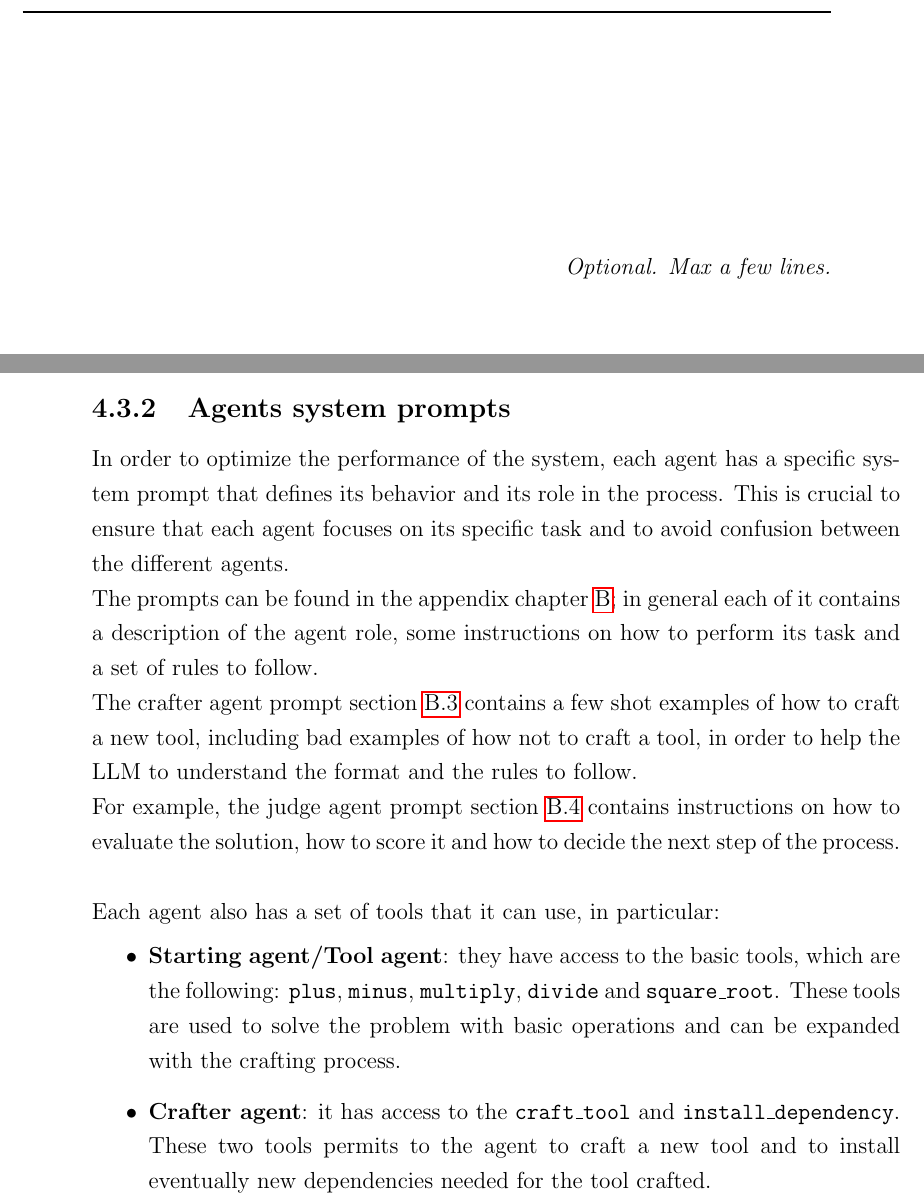
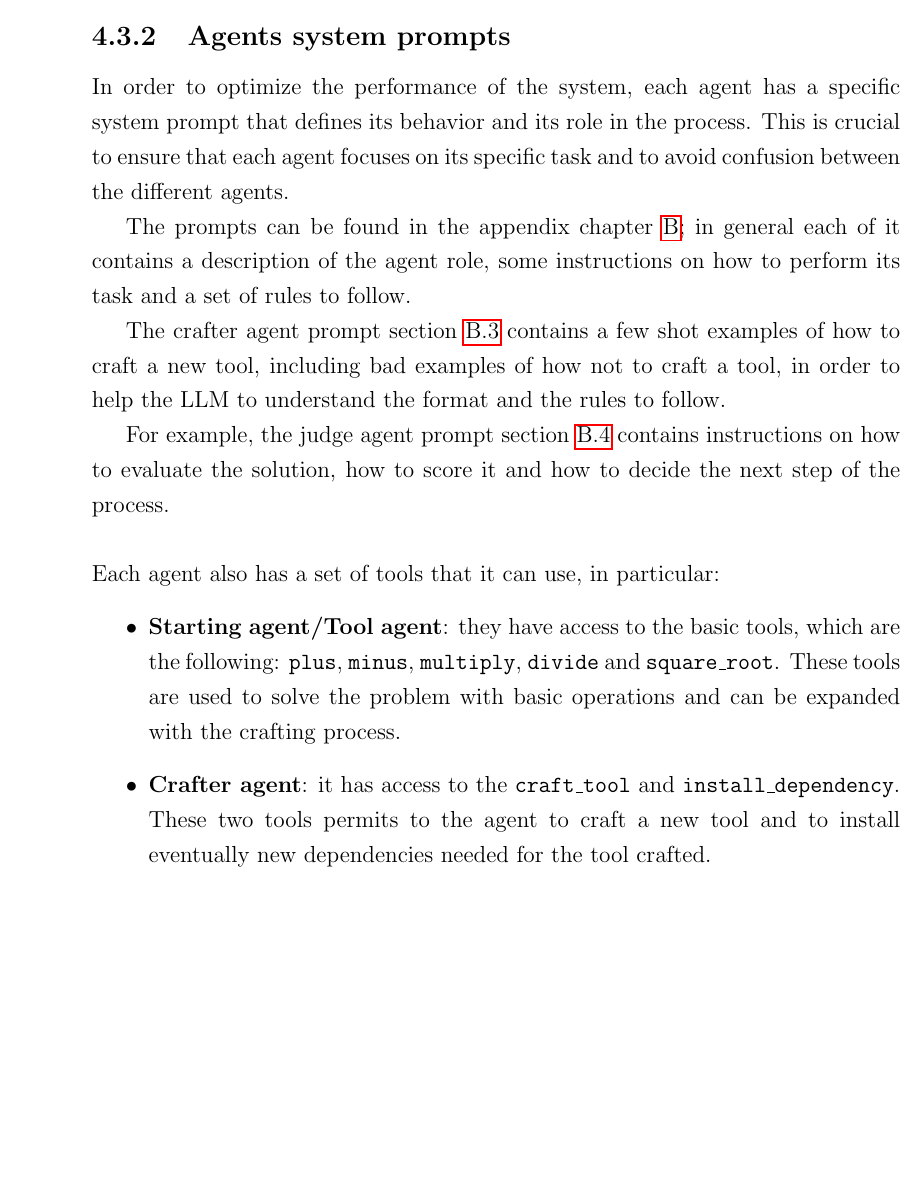
Before and after one commit to MarkRagg/GoT-Thesis, a LaTeX thesis (thesis-main.tex): two parts of pages 5 and 52 of 94 before the commit and part of page 50 of 92 after it, the two joined at a grey line, cut at the place of the change, the shorter picture padded with empty space. Compiled offline with pdfLaTeX.

Commit message:
make newline corrections

```diff
--- a/thesis-main.tex
+++ b/thesis-main.tex
@@ -71,10 +71,6 @@ where the backtracking mechanism and multi-path exploration help recover from in
 
 \end{abstract}
 
-\begin{dedication} % this is optional
-Optional. Max a few lines.
-\end{dedication}
-
 %----------------------------------------------------------------------------------------
 \tableofcontents
 \listoffigures     % (optional) comment if empty
@@ -801,9 +796,12 @@ By stripping away the redundant message history and injecting this meta-instruct
 
 \subsection{Agents system prompts}
 In order to optimize the performance of the system, each agent has a specific system prompt that defines its behavior and its role in the process. This is crucial to ensure that each agent focuses on its specific task and to avoid confusion between the different agents.
-\newline The prompts can be found in the appendix \cref{appendix:agent-prompts}; in general each of it contains a description of the agent role, some instructions on how to perform its task and a set of rules to follow.
-\newline The crafter agent prompt \cref{appendix:crafter-agent-prompt} contains a few shot examples of how to craft a new tool, including bad examples of how not to craft a tool, in order to help the LLM to understand the format and the rules to follow.
-\newline For example, the judge agent prompt \cref{appendix:judge-agent-prompt} contains instructions on how to evaluate the solution, how to score it and how to decide the next step of the process.
+
+The prompts can be found in the appendix \cref{appendix:agent-prompts}; in general each of it contains a description of the agent role, some instructions on how to perform its task and a set of rules to follow.
+
+The crafter agent prompt \cref{appendix:crafter-agent-prompt} contains a few shot examples of how to craft a new tool, including bad examples of how not to craft a tool, in order to help the LLM to understand the format and the rules to follow.
+
+For example, the judge agent prompt \cref{appendix:judge-agent-prompt} contains instructions on how to evaluate the solution, how to score it and how to decide the next step of the process.
 \\\\
 Each agent also has a set of tools that it can use, in particular:
 \begin{itemize}
```
Also changed, not shown: thesis-main.tex (62 more changed lines).
